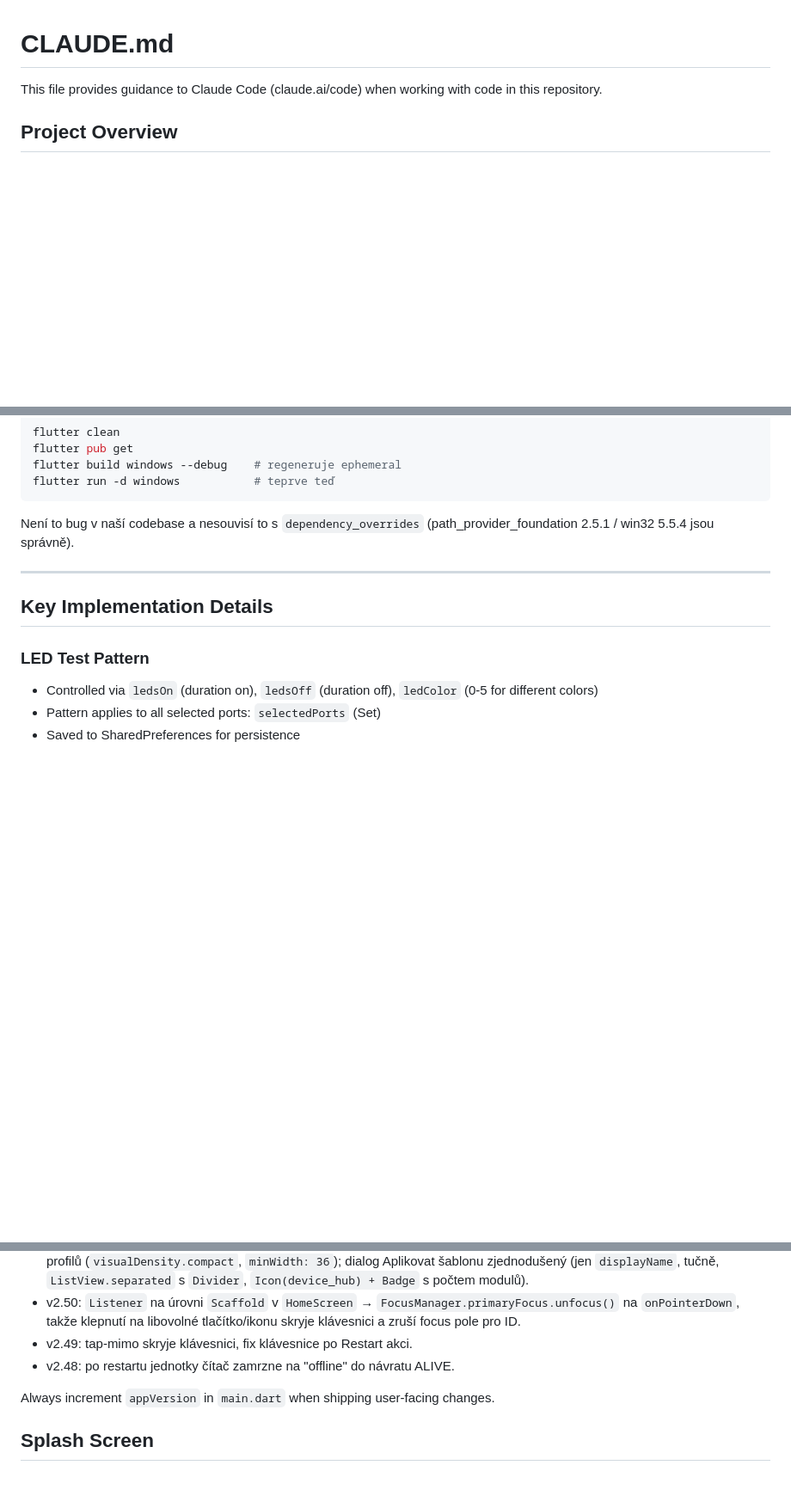
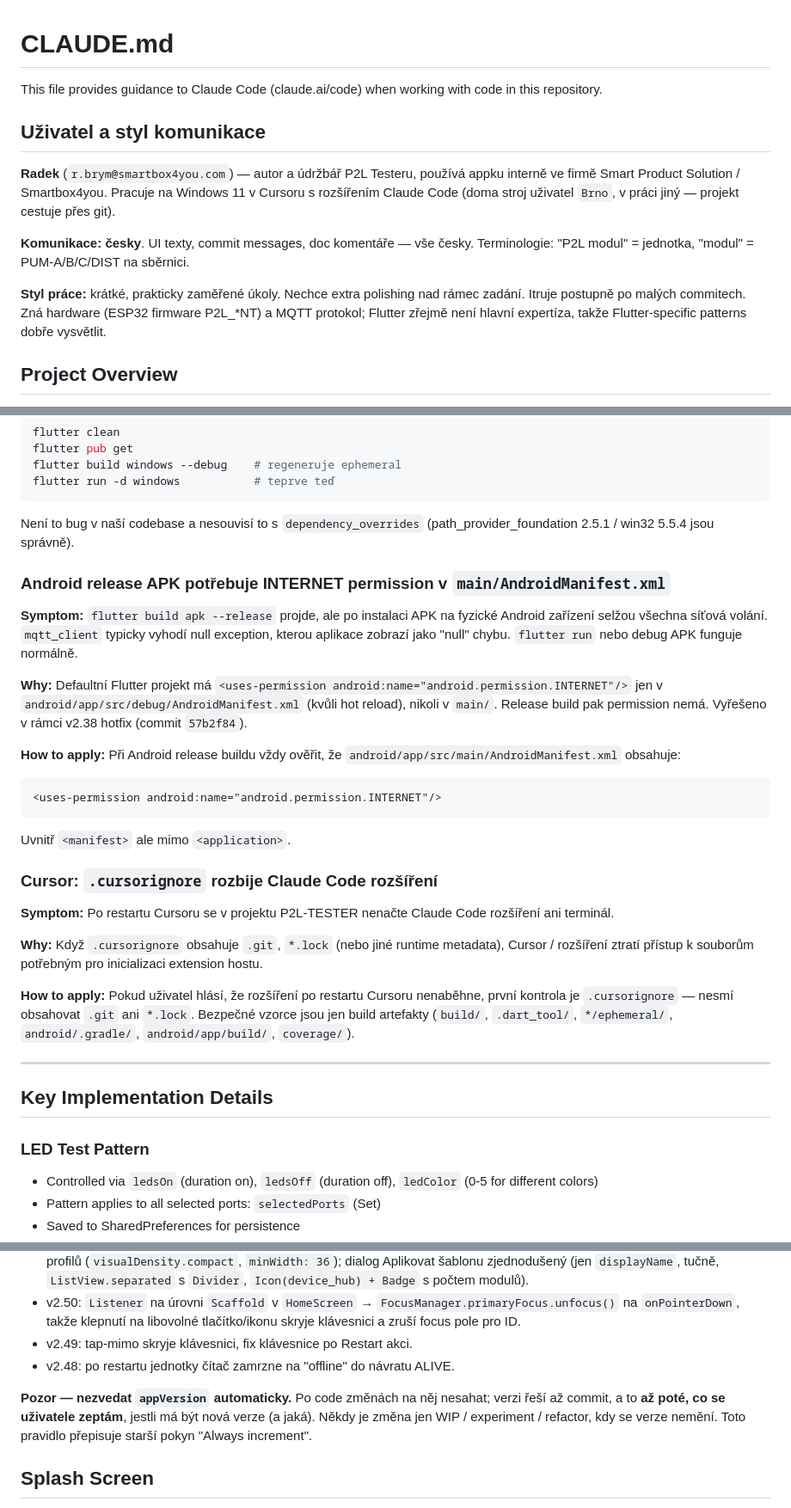
Before and after one commit to myrb1K/P2L-tester, a Markdown page: CLAUDE.md, 3 parts joined by grey strips. Shown at 86% size. GitHub-like rendering; blank space fills up the shorter version.

Commit message:
docs: doplnění CLAUDE.md o user profile a build gotchas
Aby Claude na pracovním stroji po git pull měl všechny zásadní
znalosti, které byly dříve jen v lokální auto-memory:

- "Uživatel a styl komunikace" — Radek, česky, malé inkrementální
  commity, kontext firmy.
- Pravidlo "nezvedat appVersion automaticky" (přepisuje starší
  pokyn "Always increment").
- Build Gotcha: INTERNET permission v main/AndroidManifest.xml pro
  release APK (jinak null chyby na MQTT).
- Build Gotcha: .cursorignore s .git/*.lock rozbije Claude Code
  rozšíření po restartu Cursoru.

Co-Authored-By: Claude Opus 4.7 (1M context) <noreply@anthropic.com>

````diff
--- a/CLAUDE.md
+++ b/CLAUDE.md
@@ -1,6 +1,14 @@
 # CLAUDE.md
 
 This file provides guidance to Claude Code (claude.ai/code) when working with code in this repository.
+
+## Uživatel a styl komunikace
+
+**Radek** (`r.brym@smartbox4you.com`) — autor a údržbář P2L Testeru, používá appku interně ve firmě Smart Product Solution / Smartbox4you. Pracuje na Windows 11 v Cursoru s rozšířením Claude Code (doma stroj uživatel `Brno`, v práci jiný — projekt cestuje přes git).
+
+**Komunikace:** **česky**. UI texty, commit messages, doc komentáře — vše česky. Terminologie: "P2L modul" = jednotka, "modul" = PUM-A/B/C/DIST na sběrnici.
+
+**Styl práce:** krátké, prakticky zaměřené úkoly. Nechce extra polishing nad rámec zadání. Itruje postupně po malých commitech. Zná hardware (ESP32 firmware P2L_*NT) a MQTT protokol; Flutter zřejmě není hlavní expertíza, takže Flutter-specific patterns dobře vysvětlit.
 
 ## Project Overview
 
@@ -100,6 +108,26 @@ flutter run -d windows           # teprve teď
 
 Není to bug v naší codebase a nesouvisí to s `dependency_overrides` (path_provider_foundation 2.5.1 / win32 5.5.4 jsou správně).
 
+### Android release APK potřebuje INTERNET permission v `main/AndroidManifest.xml`
+
+**Symptom:** `flutter build apk --release` projde, ale po instalaci APK na fyzické Android zařízení selžou všechna síťová volání. `mqtt_client` typicky vyhodí null exception, kterou aplikace zobrazí jako "null" chybu. `flutter run` nebo debug APK funguje normálně.
+
+**Why:** Defaultní Flutter projekt má `<uses-permission android:name="android.permission.INTERNET"/>` jen v `android/app/src/debug/AndroidManifest.xml` (kvůli hot reload), nikoli v `main/`. Release build pak permission nemá. Vyřešeno v rámci v2.38 hotfix (commit `57b2f84`).
+
+**How to apply:** Při Android release buildu vždy ověřit, že `android/app/src/main/AndroidManifest.xml` obsahuje:
+```xml
+<uses-permission android:name="android.permission.INTERNET"/>
+```
+Uvnitř `<manifest>` ale mimo `<application>`.
+
+### Cursor: `.cursorignore` rozbije Claude Code rozšíření
+
+**Symptom:** Po restartu Cursoru se v projektu P2L-TESTER nenačte Claude Code rozšíření ani terminál.
+
+**Why:** Když `.cursorignore` obsahuje `.git`, `*.lock` (nebo jiné runtime metadata), Cursor / rozšíření ztratí přístup k souborům potřebným pro inicializaci extension hostu.
+
+**How to apply:** Pokud uživatel hlásí, že rozšíření po restartu Cursoru nenaběhne, první kontrola je `.cursorignore` — nesmí obsahovat `.git` ani `*.lock`. Bezpečné vzorce jsou jen build artefakty (`build/`, `.dart_tool/`, `*/ephemeral/`, `android/.gradle/`, `android/app/build/`, `coverage/`).
+
 ---
 
 ## Key Implementation Details
@@ -160,7 +188,7 @@ Recent themes:
 - v2.49: tap-mimo skryje klávesnici, fix klávesnice po Restart akci.
 - v2.48: po restartu jednotky čítač zamrzne na "offline" do návratu ALIVE.
 
-Always increment `appVersion` in `main.dart` when shipping user-facing changes.
+**Pozor — nezvedat `appVersion` automaticky.** Po code změnách na něj nesahat; verzi řeší až commit, a to **až poté, co se uživatele zeptám**, jestli má být nová verze (a jaká). Někdy je změna jen WIP / experiment / refactor, kdy se verze nemění. Toto pravidlo přepisuje starší pokyn "Always increment".
 
 ## Splash Screen
 - `lib/screens/splash_screen.dart` — Flutter splash s `Image.asset('assets/icons/Smartboxlogo.png')` na bílém pozadí, dole verze aplikace.
````
